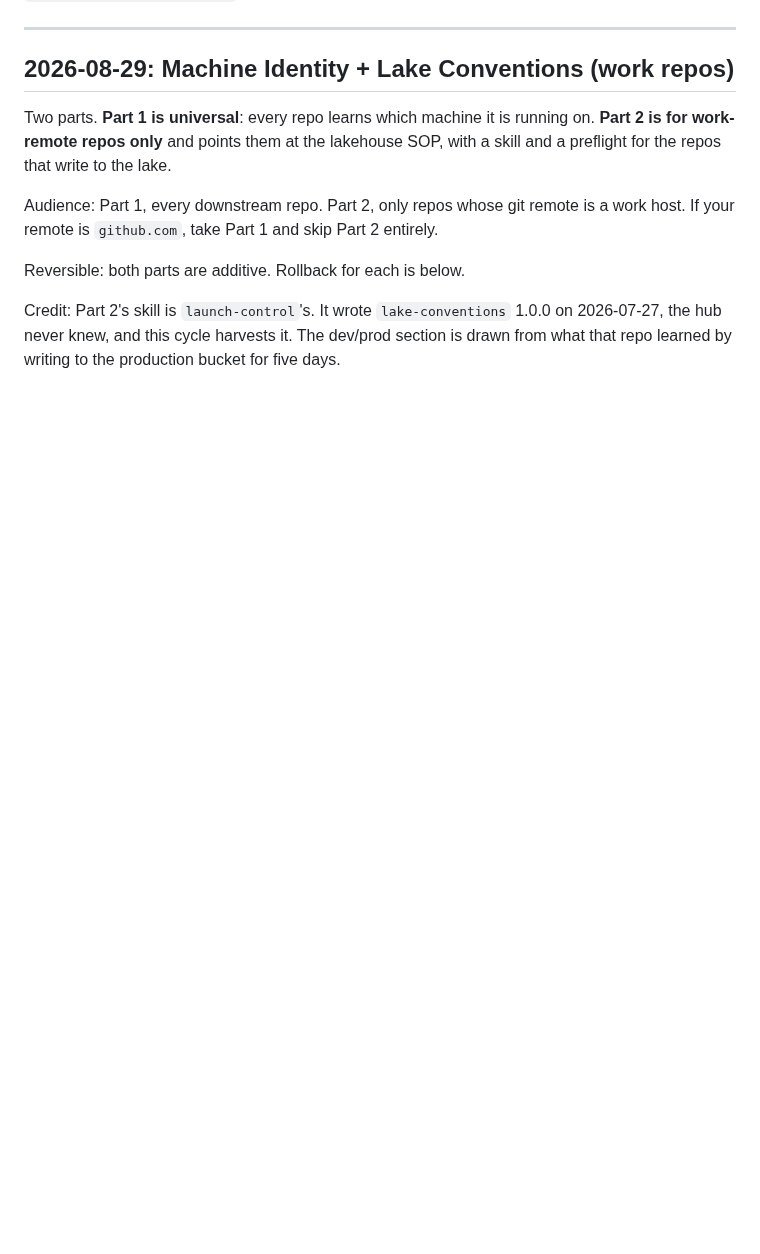
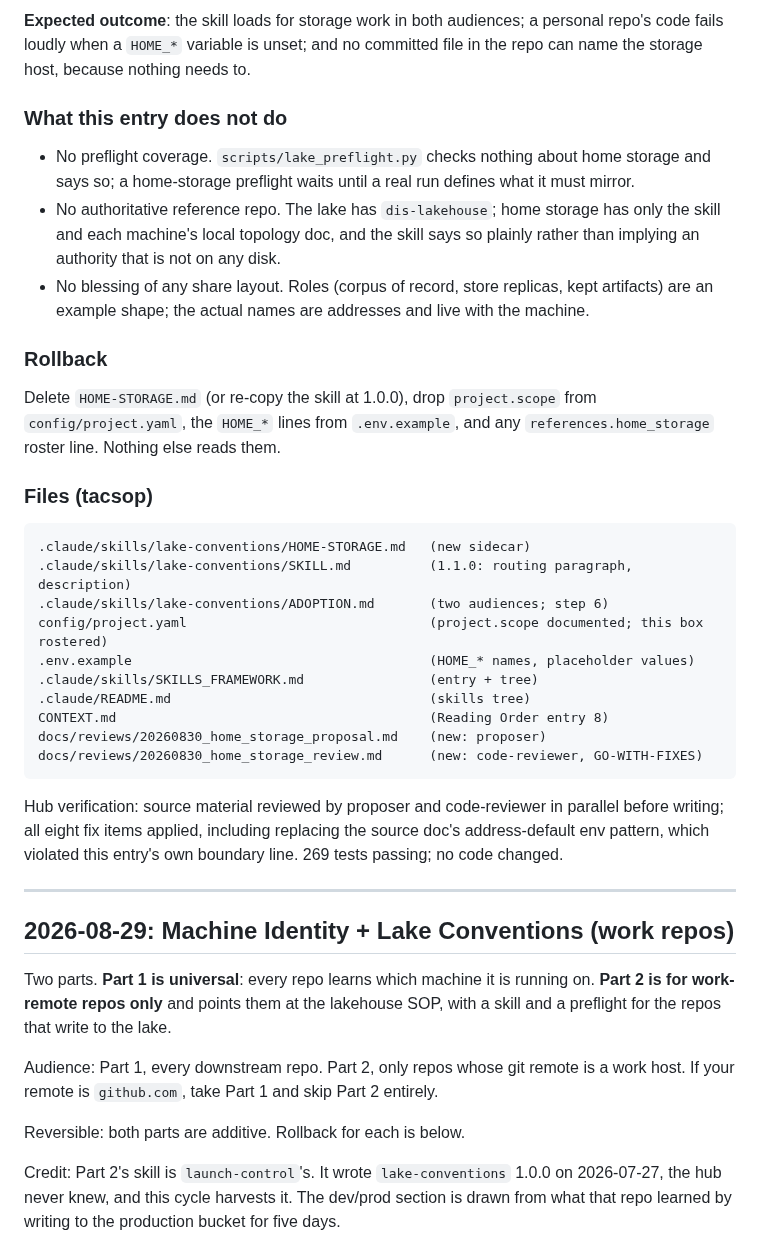
Before and after one commit to jhutchison0/tacsop, a Markdown page: docs/doctrine-updates.md, the part around one of its changes. GitHub-like rendering; blank space fills up the shorter version.

````diff
--- a/docs/doctrine-updates.md
+++ b/docs/doctrine-updates.md
@@ -4,3 +73,44 @@ Changes to shared workflow commands and planning framework. Downstream repos are
+**Expected outcome**: the skill loads for storage work in both audiences; a
+personal repo's code fails loudly when a `HOME_*` variable is unset; and no
+committed file in the repo can name the storage host, because nothing needs to.
+
+### What this entry does not do
+
+- No preflight coverage. `scripts/lake_preflight.py` checks nothing about home
+  storage and says so; a home-storage preflight waits until a real run defines
+  what it must mirror.
+- No authoritative reference repo. The lake has `dis-lakehouse`; home storage
+  has only the skill and each machine's local topology doc, and the skill says
+  so plainly rather than implying an authority that is not on any disk.
+- No blessing of any share layout. Roles (corpus of record, store replicas,
+  kept artifacts) are an example shape; the actual names are addresses and
+  live with the machine.
+
+### Rollback
+
+Delete `HOME-STORAGE.md` (or re-copy the skill at 1.0.0), drop `project.scope`
+from `config/project.yaml`, the `HOME_*` lines from `.env.example`, and any
+`references.home_storage` roster line. Nothing else reads them.
+
+### Files (tacsop)
+
+```
+.claude/skills/lake-conventions/HOME-STORAGE.md   (new sidecar)
+.claude/skills/lake-conventions/SKILL.md          (1.1.0: routing paragraph, description)
+.claude/skills/lake-conventions/ADOPTION.md       (two audiences; step 6)
+config/project.yaml                               (project.scope documented; this box rostered)
+.env.example                                      (HOME_* names, placeholder values)
+.claude/skills/SKILLS_FRAMEWORK.md                (entry + tree)
+.claude/README.md                                 (skills tree)
+CONTEXT.md                                        (Reading Order entry 8)
+docs/reviews/20260830_home_storage_proposal.md    (new: proposer)
+docs/reviews/20260830_home_storage_review.md      (new: code-reviewer, GO-WITH-FIXES)
+```
+
+Hub verification: source material reviewed by proposer and code-reviewer in
+parallel before writing; all eight fix items applied, including replacing the
+source doc's address-default env pattern, which violated this entry's own
+boundary line. 269 tests passing; no code changed.
 
 ---
 
````
Also changed, not shown: other parts of docs/doctrine-updates.md (+69 -0 lines).
